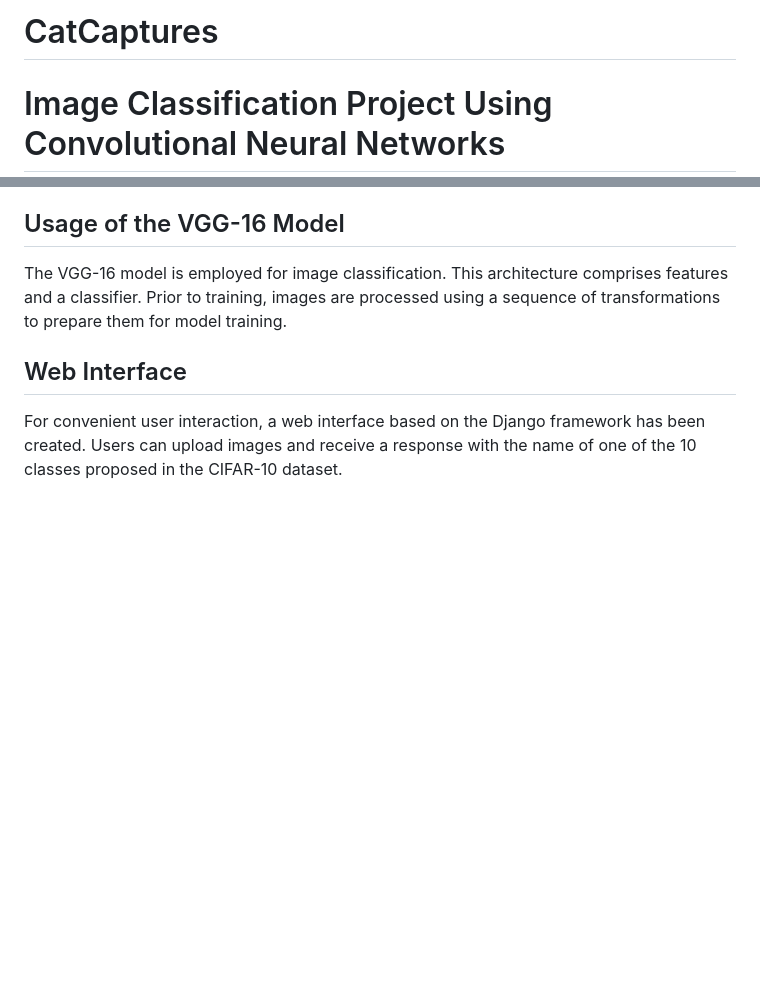
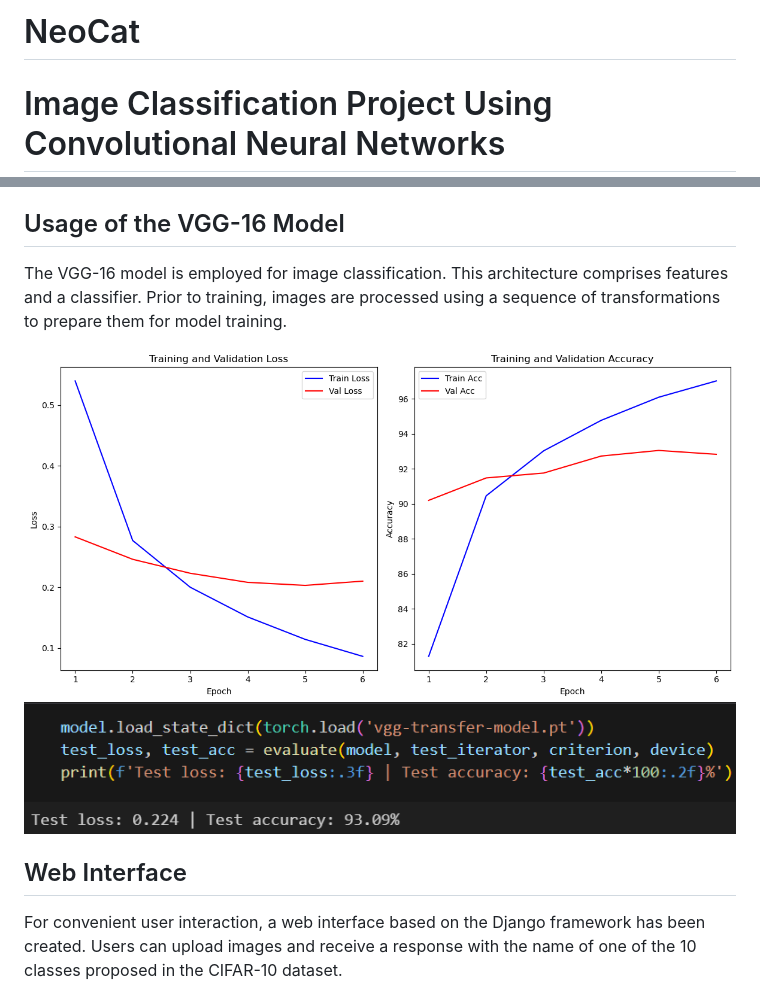
Before and after one commit to Vadim-3/DataScience-Project, a Markdown page: README.md, 2 parts joined by grey strips. Rendered like a GitHub page; pictures changed too: for_Readme/loss_and_accuracy.png (added), for_Readme/model_result.png (added); blank space fills up the shorter version.

Commit message:
commit-2

```diff
--- a/README.md
+++ b/README.md
@@ -1,4 +1,4 @@
-# CatCaptures
+# NeoCat
 # Image Classification Project Using Convolutional Neural Networks
 
 In this project, a web service for image classification using convolutional neural networks (CNNs) has been implemented. The CIFAR-10 dataset was utilized for model training, containing 60,000 color images divided into 10 classes.
@@ -6,6 +6,9 @@ In this project, a web service for image classification using convolutional neur
 ## Usage of the VGG-16 Model
 
 The VGG-16 model is employed for image classification. This architecture comprises features and a classifier. Prior to training, images are processed using a sequence of transformations to prepare them for model training.
+
+![Loss and accuracy graphs](for_Readme/loss_and_accuracy.png)
+![The accuracy of the model was achieved at the level of 93.09%](for_Readme/model_result.png)
 
 ## Web Interface
 
```
